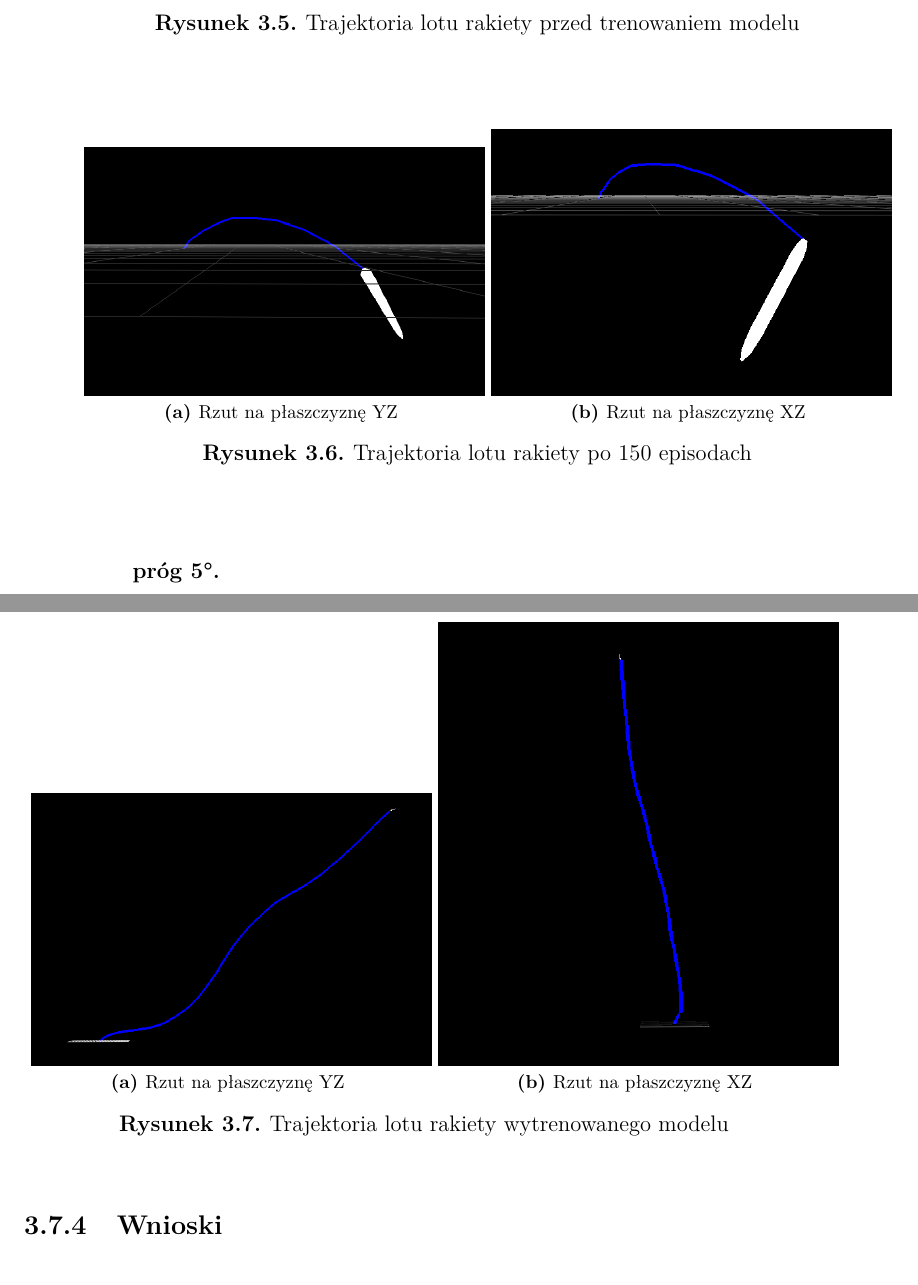
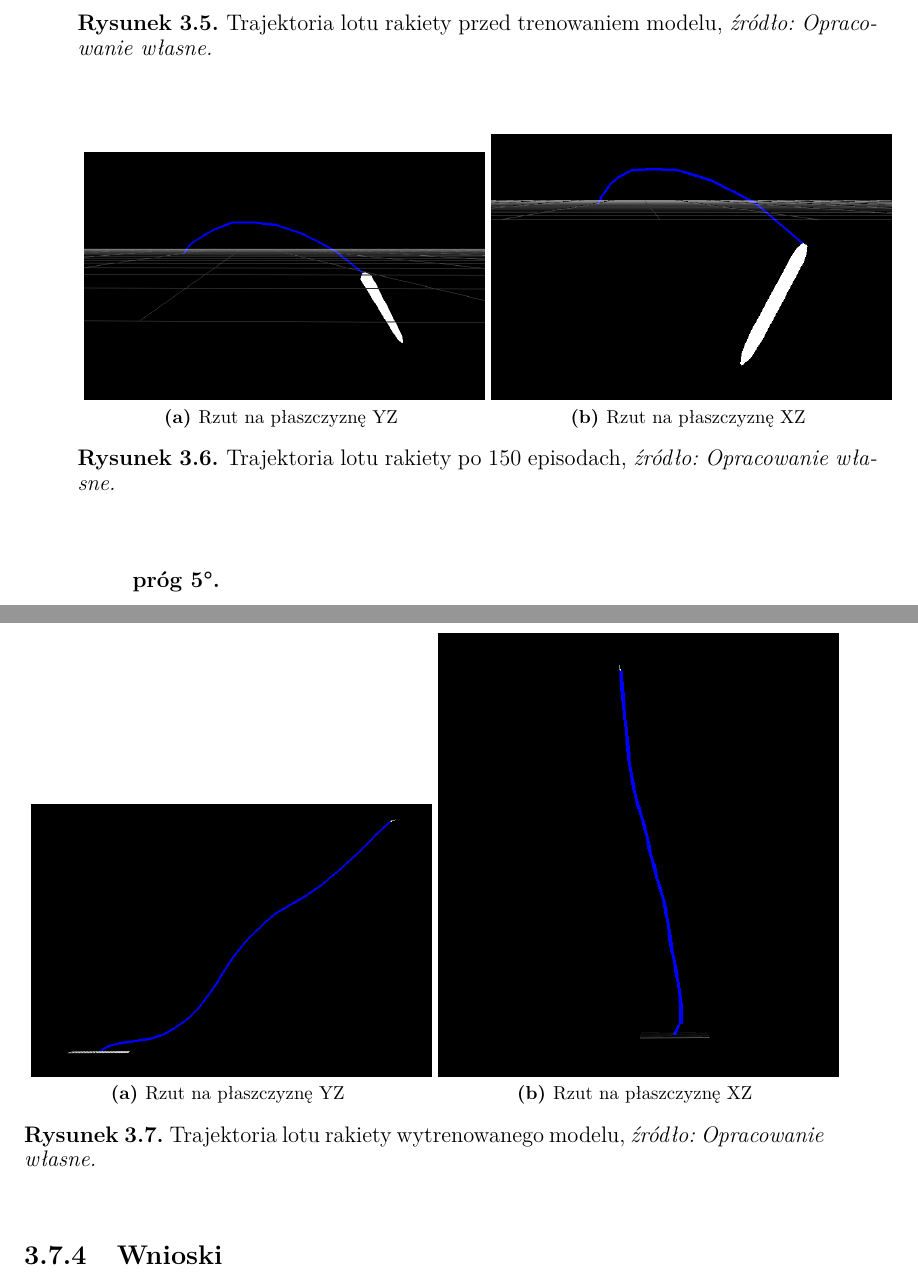
Before and after one commit to VEXI19/PhysicsEngine, a LaTeX thesis (Documentation/Paper/main.tex, which reads Documentation/Paper/chapter3.tex): two parts of pages 103 and 104 of 112, joined at a grey line, cut so that both start at the same text. Compiled offline with pdfLaTeX.

Commit message:
zmiana tytułu rozdziału 3.5

```diff
--- a/Documentation/Paper/chapter3.tex
+++ b/Documentation/Paper/chapter3.tex
@@ -635,21 +635,21 @@ Wizualizacje wyników (krzywe nagrody i odchylenia) wskazywały na postępy w na
     \hfill
     \subfloat[Rzut na płaszczyznę XZ]{\label{Fig1:c2} \includegraphics[width=0.5\textwidth]{images/trajectory_start_y}}
 
-    \caption{Trajektoria lotu rakiety przed trenowaniem modelu} \label{Fig1:trajcetory_start}
+    \caption{Trajektoria lotu rakiety przed trenowaniem modelu, \textit{źródło: Opracowanie własne.}} \label{Fig1:trajcetory_start}
 \end{figure}
 \begin{figure}
     \subfloat[Rzut na płaszczyznę YZ]{\label{Fig1:b3} \includegraphics[width=0.5\textwidth]{images/trajectory_mid_x}}%
     \hfill
     \subfloat[Rzut na płaszczyznę XZ]{\label{Fig1:c3} \includegraphics[width=0.5\textwidth]{images/trajectory_mid_y}}
 
-    \caption{Trajektoria lotu rakiety po 150 episodach} \label{Fig1:trajcetory_mid}
+    \caption{Trajektoria lotu rakiety po 150 episodach, \textit{źródło: Opracowanie własne.}} \label{Fig1:trajcetory_mid}
 \end{figure}
 \begin{figure}
     \subfloat[Rzut na płaszczyznę YZ]{\label{Fig1:b4} \includegraphics[width=0.5\textwidth]{images/trajectory_final_x}}%
     \hfill
     \subfloat[Rzut na płaszczyznę XZ]{\label{Fig1:c4} \includegraphics[width=0.5\textwidth]{images/trajectory_final_y}}
 
-    \caption{Trajektoria lotu rakiety wytrenowanego modelu} \label{Fig1:trajcetory_final}
+    \caption{Trajektoria lotu rakiety wytrenowanego modelu, \textit{źródło: Opracowanie własne.}} \label{Fig1:trajcetory_final}
 \end{figure}
 
 %\begin{figure}[H]
```
Also changed, not shown: Documentation/Paper/chapter3.tex (10 more changed lines).
